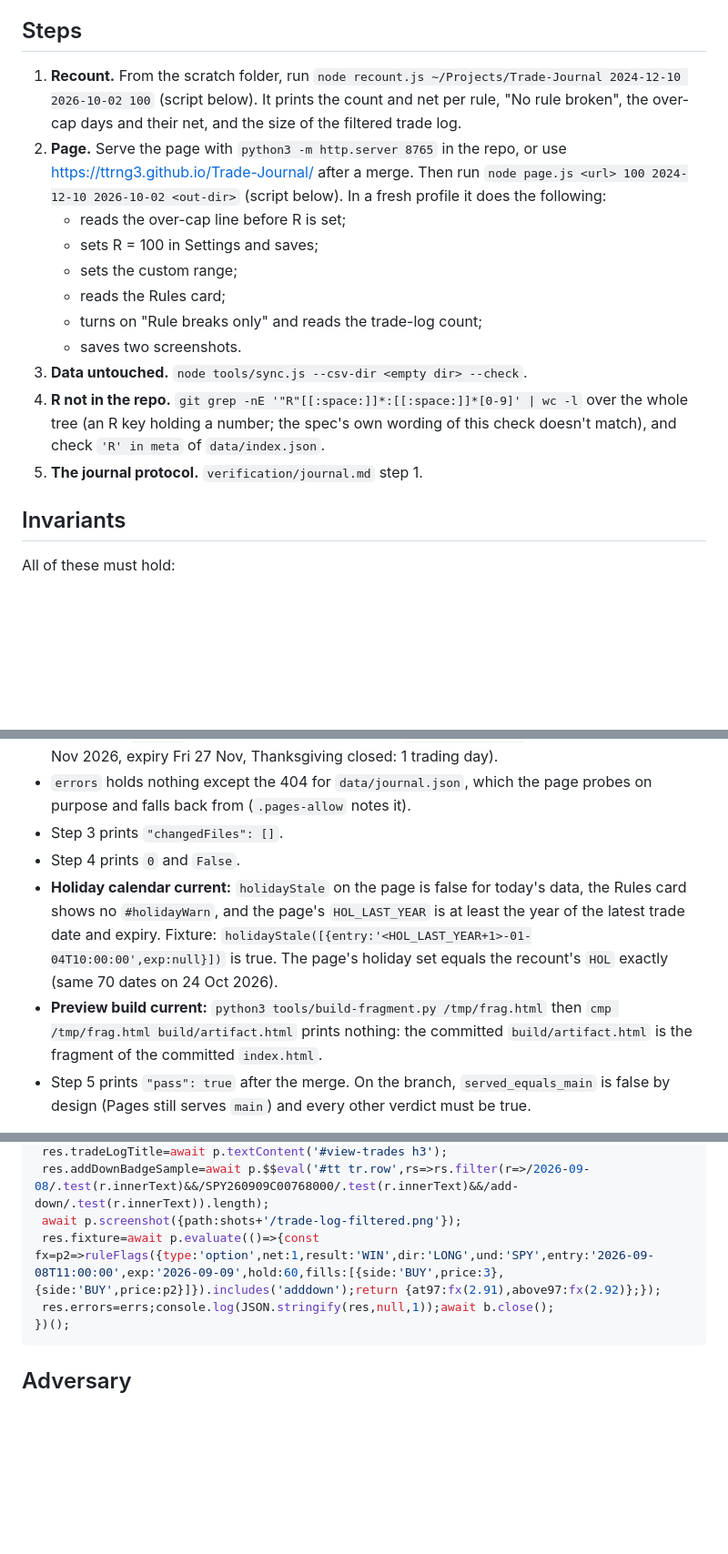
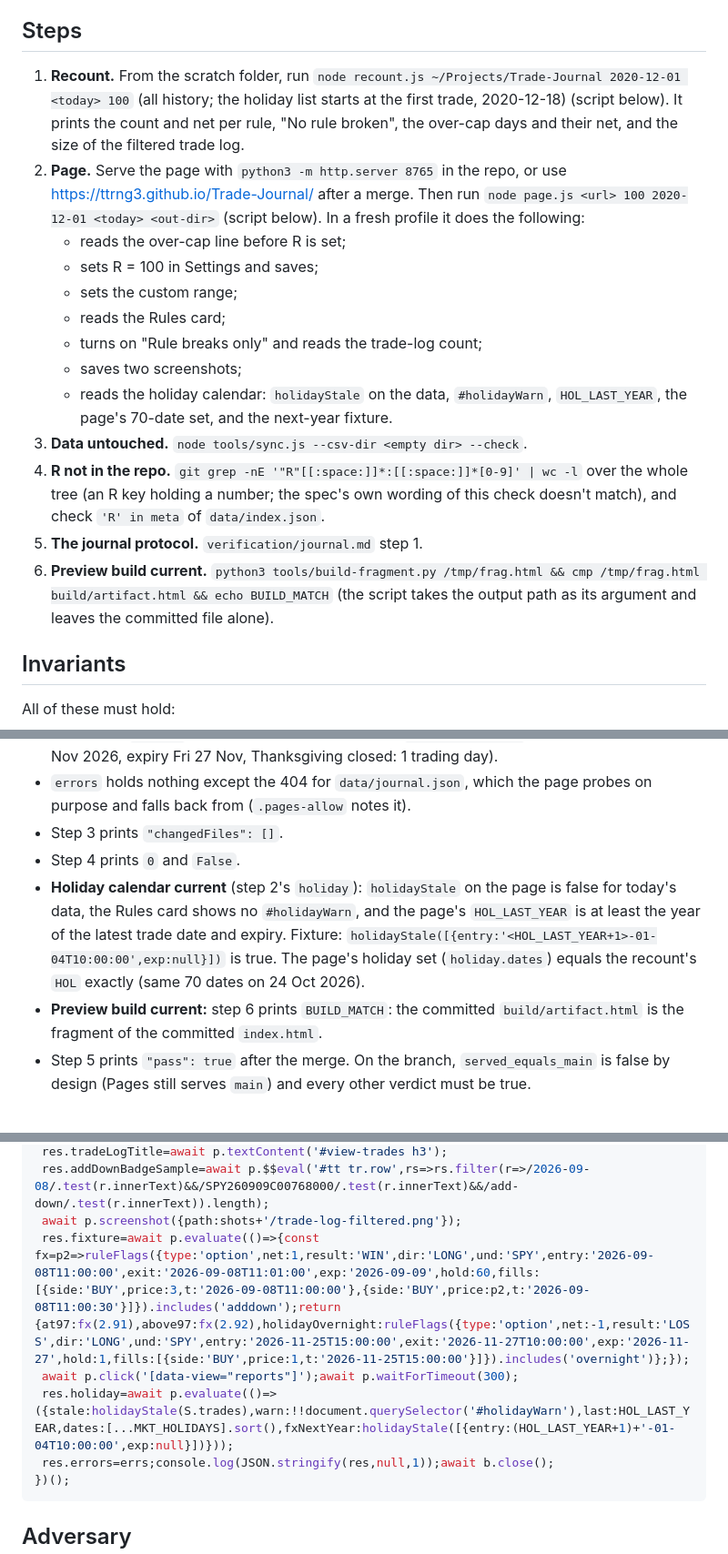
Before and after one commit to ttrng3/Trade-Journal, a Markdown page: verification/rules-check.md, 3 parts joined by grey strips. Shown at 91% size. GitHub-like rendering; blank space fills up the shorter version.

````diff
--- a/verification/rules-check.md
+++ b/verification/rules-check.md
@@ -13,17 +13,19 @@ Run on the Mac. You need `node` and Playwright (`npm i playwright` in a scratch
 
 ## Steps
 
-1. **Recount.** From the scratch folder, run `node recount.js ~/Projects/Trade-Journal 2024-12-10 2026-10-02 100` (script below). It prints the count and net per rule, "No rule broken", the over-cap days and their net, and the size of the filtered trade log.
-2. **Page.** Serve the page with `python3 -m http.server 8765` in the repo, or use https://ttrng3.github.io/Trade-Journal/ after a merge. Then run `node page.js <url> 100 2024-12-10 2026-10-02 <out-dir>` (script below). In a fresh profile it does the following:
+1. **Recount.** From the scratch folder, run `node recount.js ~/Projects/Trade-Journal 2020-12-01 <today> 100` (all history; the holiday list starts at the first trade, 2020-12-18) (script below). It prints the count and net per rule, "No rule broken", the over-cap days and their net, and the size of the filtered trade log.
+2. **Page.** Serve the page with `python3 -m http.server 8765` in the repo, or use https://ttrng3.github.io/Trade-Journal/ after a merge. Then run `node page.js <url> 100 2020-12-01 <today> <out-dir>` (script below). In a fresh profile it does the following:
    - reads the over-cap line before R is set;
    - sets R = 100 in Settings and saves;
    - sets the custom range;
    - reads the Rules card;
    - turns on "Rule breaks only" and reads the trade-log count;
-   - saves two screenshots.
+   - saves two screenshots;
+   - reads the holiday calendar: `holidayStale` on the data, `#holidayWarn`, `HOL_LAST_YEAR`, the page's 70-date set, and the next-year fixture.
 3. **Data untouched.** `node tools/sync.js --csv-dir <empty dir> --check`.
 4. **R not in the repo.** `git grep -nE '"R"[[:space:]]*:[[:space:]]*[0-9]' | wc -l` over the whole tree (an R key holding a number; the spec's own wording of this check doesn't match), and check `'R' in meta` of `data/index.json`.
 5. **The journal protocol.** `verification/journal.md` step 1.
+6. **Preview build current.** `python3 tools/build-fragment.py /tmp/frag.html && cmp /tmp/frag.html build/artifact.html && echo BUILD_MATCH` (the script takes the output path as its argument and leaves the committed file alone).
 
 ## Invariants
 
@@ -38,8 +40,8 @@ All of these must hold:
 - `errors` holds nothing except the 404 for `data/journal.json`, which the page probes on purpose and falls back from (`.pages-allow` notes it).
 - Step 3 prints `"changedFiles": []`.
 - Step 4 prints `0` and `False`.
-- **Holiday calendar current:** `holidayStale` on the page is false for today's data, the Rules card shows no `#holidayWarn`, and the page's `HOL_LAST_YEAR` is at least the year of the latest trade date and expiry. Fixture: `holidayStale([{entry:'<HOL_LAST_YEAR+1>-01-04T10:00:00',exp:null}])` is true. The page's holiday set equals the recount's `HOL` exactly (same 70 dates on 24 Oct 2026).
-- **Preview build current:** `python3 tools/build-fragment.py /tmp/frag.html` then `cmp /tmp/frag.html build/artifact.html` prints nothing: the committed `build/artifact.html` is the fragment of the committed `index.html`.
+- **Holiday calendar current** (step 2's `holiday`): `holidayStale` on the page is false for today's data, the Rules card shows no `#holidayWarn`, and the page's `HOL_LAST_YEAR` is at least the year of the latest trade date and expiry. Fixture: `holidayStale([{entry:'<HOL_LAST_YEAR+1>-01-04T10:00:00',exp:null}])` is true. The page's holiday set (`holiday.dates`) equals the recount's `HOL` exactly (same 70 dates on 24 Oct 2026).
+- **Preview build current:** step 6 prints `BUILD_MATCH`: the committed `build/artifact.html` is the fragment of the committed `index.html`.
 - Step 5 prints `"pass": true` after the merge. On the branch, `served_equals_main` is false by design (Pages still serves `main`) and every other verdict must be true.
 
 Measured on 2026-10-03 on branch `work/rules-check` (local server): 322 / −$6,309, 28 / −$529, 32 / −$1,598, 144 / −$3,523, 87 / −$3,450, 118 / +$1,962; 16 over-cap days (130 trades), −$11,136; 411 of 532. These pass only as long as the data is unchanged. New fills inside the range move them, so compare the page against the recount, never against these figures.
@@ -97,7 +99,9 @@ const {chromium}=require('playwright');
  res.tradeLogTitle=await p.textContent('#view-trades h3');
  res.addDownBadgeSample=await p.$$eval('#tt tr.row',rs=>rs.filter(r=>/2026-09-08/.test(r.innerText)&&/SPY260909C00768000/.test(r.innerText)&&/add-down/.test(r.innerText)).length);
  await p.screenshot({path:shots+'/trade-log-filtered.png'});
- res.fixture=await p.evaluate(()=>{const fx=p2=>ruleFlags({type:'option',net:1,result:'WIN',dir:'LONG',und:'SPY',entry:'2026-09-08T11:00:00',exp:'2026-09-09',hold:60,fills:[{side:'BUY',price:3},{side:'BUY',price:p2}]}).includes('adddown');return {at97:fx(2.91),above97:fx(2.92)};});
+ res.fixture=await p.evaluate(()=>{const fx=p2=>ruleFlags({type:'option',net:1,result:'WIN',dir:'LONG',und:'SPY',entry:'2026-09-08T11:00:00',exit:'2026-09-08T11:01:00',exp:'2026-09-09',hold:60,fills:[{side:'BUY',price:3,t:'2026-09-08T11:00:00'},{side:'BUY',price:p2,t:'2026-09-08T11:00:30'}]}).includes('adddown');return {at97:fx(2.91),above97:fx(2.92),holidayOvernight:ruleFlags({type:'option',net:-1,result:'LOSS',dir:'LONG',und:'SPY',entry:'2026-11-25T15:00:00',exit:'2026-11-27T10:00:00',exp:'2026-11-27',hold:1,fills:[{side:'BUY',price:1,t:'2026-11-25T15:00:00'}]}).includes('overnight')};});
+ await p.click('[data-view="reports"]');await p.waitForTimeout(300);
+ res.holiday=await p.evaluate(()=>({stale:holidayStale(S.trades),warn:!!document.querySelector('#holidayWarn'),last:HOL_LAST_YEAR,dates:[...MKT_HOLIDAYS].sort(),fxNextYear:holidayStale([{entry:(HOL_LAST_YEAR+1)+'-01-04T10:00:00',exp:null}])}));
  res.errors=errs;console.log(JSON.stringify(res,null,1));await b.close();
 })();
 ```
````
Also changed, not shown: other parts of verification/rules-check.md (+1 -1 lines), work/261024-holidays-guard/intent.md (added, +9 -0 lines), work/261024-holidays-guard/spec.md (+9 -7 lines).
